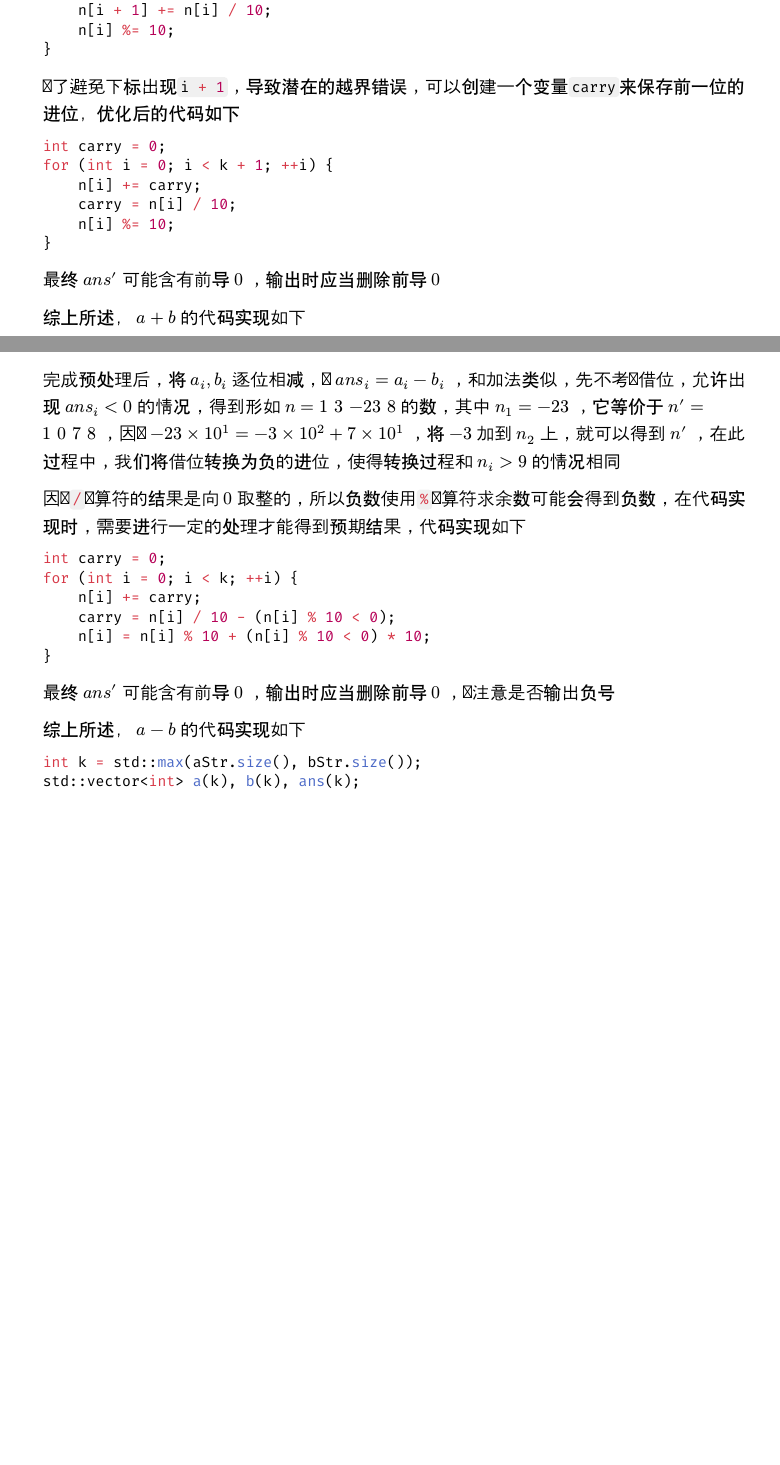
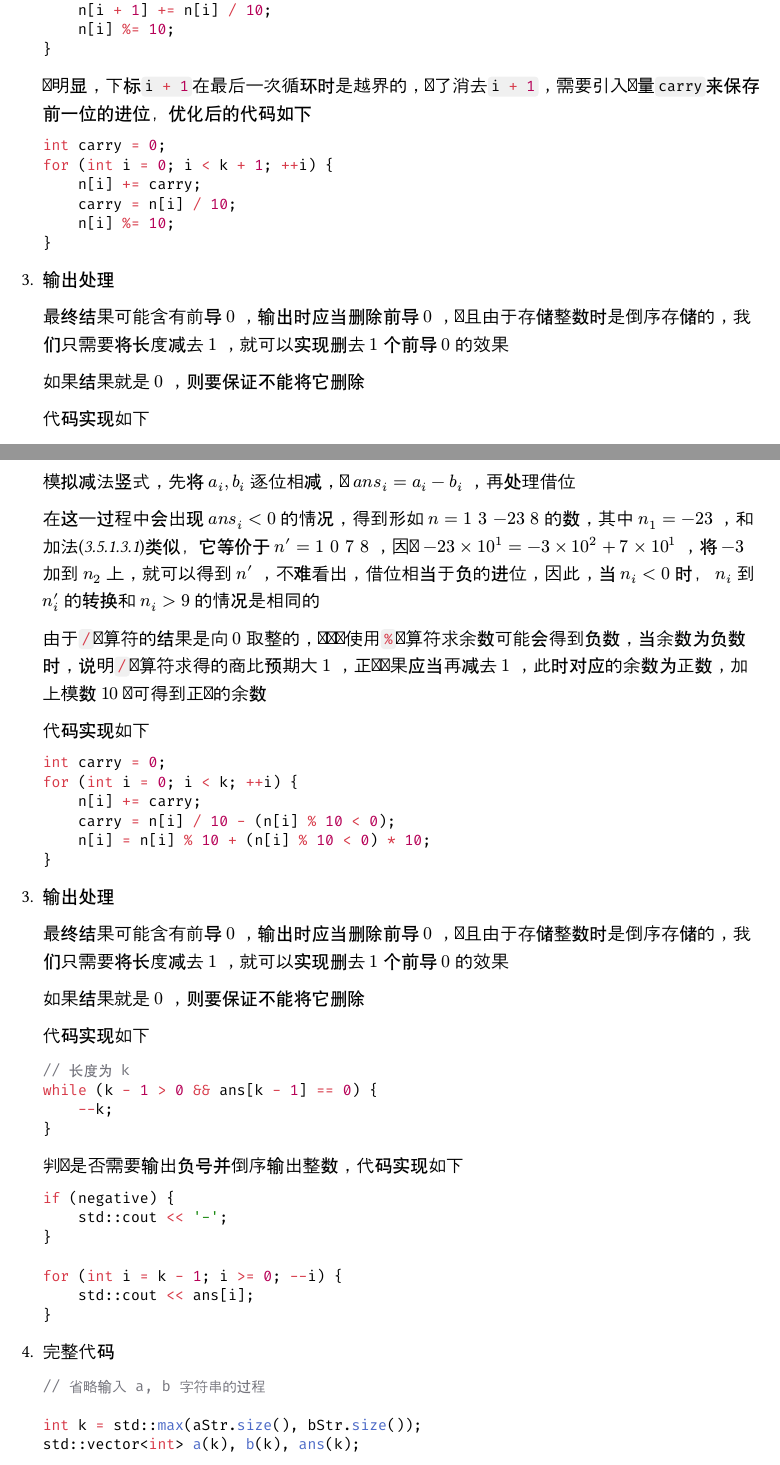
Before and after one commit to 354987135/rep, a Typst document (typ/algorithms.typ): two parts of pages 4 and 5 of 6 before the commit and two parts of pages 4 and 6 of 8 after it, joined at a grey line, cut so that both start at the same text, the shorter picture padded with empty space. Compiled offline with Typst 0.15; a missing font is replaced by an installed copy or a similar font.

Commit message:
Update algorithms.typ

````diff
--- a/typ/algorithms.typ
+++ b/typ/algorithms.typ
@@ -76,0 +86 @@ std::vector<int> Transform(const std::string& numStr) {
+    if (size) {
@@ -94,3 +115,5 @@ bool LessThan(const std::vector<int>& a, const std::vector<int>& b) {
     a.resize(k);
     b.resize(k);
     for (int i = k - 1; i >= 0; --i) {
+        if (a[i] != b[i]) {
+            return a[i] < b[i];
@@ -103,4 +124,4 @@ bool LessThan(const std::vector<int>& a, const std::vector<int>& b) {
 ```
 ==== 四则运算
 这一节只考虑正整数$a, b$的四则运算，带符号处理的完整四则运算将在(_@chapter3.5.1.4[]_)讨论
-+ 加法
+===== 加法 <chapter3.5.1.3.1>
@@ -109,3 +131,4 @@ bool LessThan(const std::vector<int>& a, const std::vector<int>& b) {
 
     两个至多$k$位的正整数相加，结果位数至多为$k + 1$位，因此，为了便于计算和保存结果，$a, b, a n s$数组的长度都应当为$k + 1$
 
++ 运算过程
@@ -113,12 +135,16 @@ bool LessThan(const std::vector<int>& a, const std::vector<int>& b) {
 
-  每一位的转换过程如下$ n'_(i + 1) &= n_(i + 1) + floor(n_i / 10)\ n'_i &= n_i % 10 $代码实现如下
+    模拟加法竖式，先将$a_i, b_i$逐位相加，即$a n s_i = a_i + b_i$，再处理进位
+
+    在这一过程中会出现$a n s_i > 9$的情况，得到形如$n = 1 space 3 space 46 space 8$的数，其中$n_1 = 46$，这并不是我们熟知的标准十进制表示，实际上它等价于$n' = 1 space 7 space 6 space 8$，因为$46 times 10^1 = 4 times 10^2 + 6 times 10^1$，将$4$加到$n_2$上，就可以得到$n'$，显然，$n$与$n'$表示的数值是相等的
+
+    容易得到，任意$n_i$到$n'_i$的转换遵循下列方程$ n'_(i + 1) &= n_(i + 1) + floor(n_i / 10)\ n'_i &= n_i mod 10 $代码实现如下
     ```cpp
     for (int i = 0; i < k + 1; ++i) {
         n[i + 1] += n[i] / 10;
         n[i] %= 10;
     }
     ```
-  为了避免下标出现```cpp i + 1```，导致潜在的越界错误，可以创建一个变量```cpp carry```来保存前一位的进位，优化后的代码如下
+    很明显，下标```cpp i + 1```在最后一次循环时是越界的，为了消去```cpp i + 1```，需要引入变量```cpp carry```来保存前一位的进位，优化后的代码如下
     ```cpp
     int carry = 0;
     for (int i = 0; i < k + 1; ++i) {
@@ -127,10 +153,29 @@ bool LessThan(const std::vector<int>& a, const std::vector<int>& b) {
         n[i] %= 10;
     }
     ```
-  最终$a n s'$可能含有前导$0$，输出时应当删除前导$0$
++ 输出处理
 
-  综上所述，$a + b$的代码实现如下
+    最终结果可能含有前导$0$，输出时应当删除前导$0$，并且由于存储整数时是倒序存储的，我们只需要将长度减去$1$，就可以实现删去$1$个前导$0$的效果
+
+    如果结果就是$0$，则要保证不能将它删除
+
+    代码实现如下
     ```cpp
+    // 长度为 k
+    while (k - 1 > 0 && ans[k - 1] == 0) {
+        --k;
+    }
+    ```
+    倒序输出整数，代码实现如下
+    ```cpp
+    for (int i = k - 1; i >= 0; --i) {
+        std::cout << ans[i];
+    }
+    ```
++ 完整代码
+    ```cpp
+    // 省略输入 a, b 字符串的过程
+
     int k = std::max(aStr.size(), bStr.size()) + 1;
     std::vector<int> a(k), b(k), ans(k);
 
@@ -151,4 +196,4 @@ bool LessThan(const std::vector<int>& a, const std::vector<int>& b) {
         std::cout << ans[i];
     } // 输出结果
     ```
-+ 减法
+===== 减法
@@ -161,16 +211,23 @@ bool LessThan(const std::vector<int>& a, const std::vector<int>& b) {
+  代码实现如下
   ```cpp
   bool negative = false; // 标记结果是否为负数
   for (int i = k - 1; i >= 0; --i) {
+      if (a[i] != b[i]) {
           if (a[i] < b[i]) {
               std::swap(a, b);
               negative = true;
+          }
           break;
       }
   }
   ```
-  完成预处理后，将$a_i, b_i$逐位相减，即$a n s_i = a_i - b_i$，和加法类似，先不考虑借位，允许出现$a n s_i < 0$的情况，得到形如$n = 1 space 3 space -23 space 8$的数，其中$n_1 = -23$，它等价于$n' = 1 space 0 space 7 space 8$，因为$-23 times 10^1 = -3 times 10^2 + 7 times 10^1 $，将$-3$加到$n_2$上，就可以得到$n'$，在此过程中，我们将借位转换为负的进位，使得转换过程和$n_i > 9$的情况相同
+  模拟减法竖式，先将$a_i, b_i$逐位相减，即$a n s_i = a_i - b_i$，再处理借位
 
-  因为```cpp /```运算符的结果是向$0$取整的，所以负数使用```cpp %```运算符求余数可能会得到负数，在代码实现时，需要进行一定的处理才能得到预期结果，代码实现如下
+  在这一过程中会出现$a n s_i < 0$的情况，得到形如$n = 1 space 3 space -23 space 8$的数，其中$n_1 = -23$，和加法(_@chapter3.5.1.3.1[]_)类似，它等价于$n' = 1 space 0 space 7 space 8$，因为$-23 times 10^1 = -3 times 10^2 + 7 times 10^1 $，将$-3$加到$n_2$上，就可以得到$n'$，不难看出，借位相当于负的进位，因此，当$n_i < 0$时，$n_i$到$n'_i$的转换和$n_i > 9$的情况是相同的
+
+  由于```cpp /```运算符的结果是向$0$取整的，对负数使用```cpp %```运算符求余数可能会得到负数，当余数为负数时，说明```cpp /```运算符求得的商比预期大$1$，正确结果应当再减去$1$，此时对应的余数为正数，加上模数$10$即可得到正确的余数
+
+  代码实现如下
   ```cpp
   int carry = 0;
   for (int i = 0; i < k; ++i) {
@@ -179,10 +236,33 @@ bool LessThan(const std::vector<int>& a, const std::vector<int>& b) {
       n[i] = n[i] % 10 + (n[i] % 10 < 0) * 10;
   }
   ```
-  最终$a n s'$可能含有前导$0$，输出时应当删除前导$0$，并注意是否输出负号
++ 输出处理
 
-  综上所述，$a - b$的代码实现如下
+    最终结果可能含有前导$0$，输出时应当删除前导$0$，并且由于存储整数时是倒序存储的，我们只需要将长度减去$1$，就可以实现删去$1$个前导$0$的效果
+
+    如果结果就是$0$，则要保证不能将它删除
+
+    代码实现如下
     ```cpp
+    // 长度为 k
+    while (k - 1 > 0 && ans[k - 1] == 0) {
+        --k;
+    }
+    ```
+    判断是否需要输出负号并倒序输出整数，代码实现如下
+    ```cpp
+    if (negative) {
+        std::cout << '-';
+    }
+
+    for (int i = k - 1; i >= 0; --i) {
+        std::cout << ans[i];
+    }
+    ```
++ 完整代码
+    ```cpp
+    // 省略输入 a, b 字符串的过程
+
     int k = std::max(aStr.size(), bStr.size());
     std::vector<int> a(k), b(k), ans(k);
 
````
Also changed, not shown: typ/algorithms.typ (62 more changed lines). Lines whose indentation alone changed are shown as unchanged.
